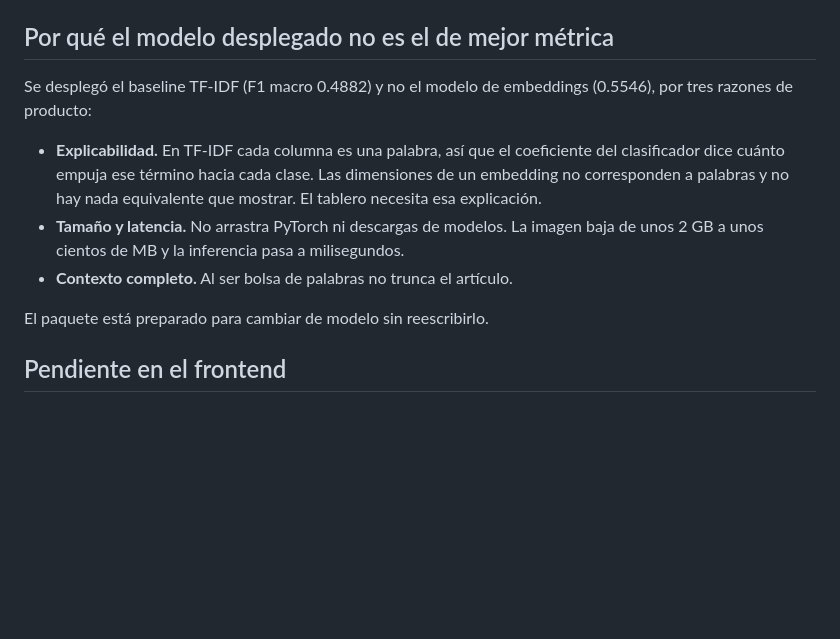
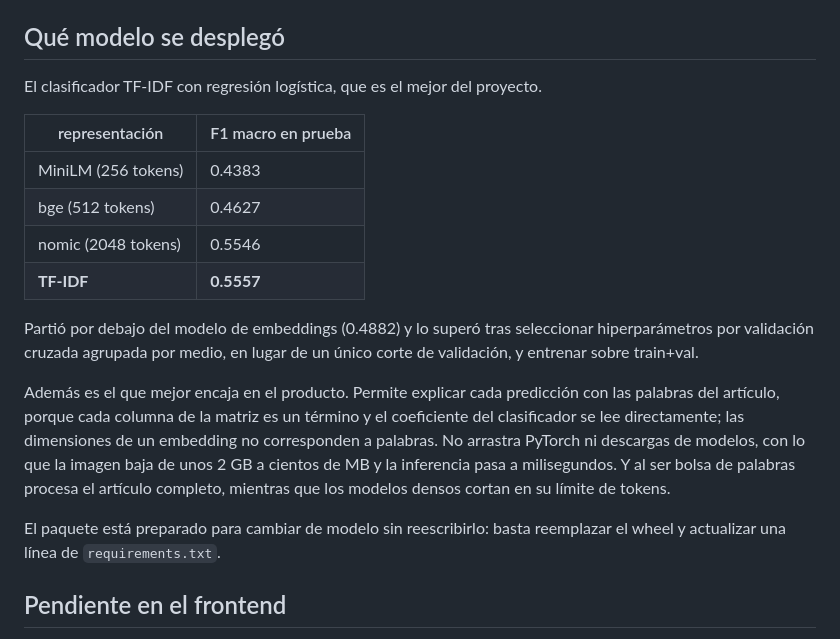
Before and after one commit to Micro-Proyecto-Desarrollo-de-Soluciones/news_analyzer, a Markdown page: docs/integracion_modelo.md, the part around the change. GitHub-like rendering; blank space fills up the shorter version.

Commit message:
fix: documentacion integracion de modelo

```diff
--- a/docs/integracion_modelo.md
+++ b/docs/integracion_modelo.md
@@ -41,20 +41,31 @@ el frontend anterior sigue funcionando:
   corto que los artículos con los que se entrenó.
 - `version_modelo` — versión del paquete que produjo la predicción.
 
-## Por qué el modelo desplegado no es el de mejor métrica
+## Qué modelo se desplegó
 
-Se desplegó el baseline TF-IDF (F1 macro 0.4882) y no el modelo de embeddings
-(0.5546), por tres razones de producto:
+El clasificador TF-IDF con regresión logística, que es el mejor del proyecto.
 
-- **Explicabilidad.** En TF-IDF cada columna es una palabra, así que el
-  coeficiente del clasificador dice cuánto empuja ese término hacia cada clase.
-  Las dimensiones de un embedding no corresponden a palabras y no hay nada
-  equivalente que mostrar. El tablero necesita esa explicación.
-- **Tamaño y latencia.** No arrastra PyTorch ni descargas de modelos. La imagen
-  baja de unos 2 GB a unos cientos de MB y la inferencia pasa a milisegundos.
-- **Contexto completo.** Al ser bolsa de palabras no trunca el artículo.
+| representación | F1 macro en prueba |
+|---|---|
+| MiniLM (256 tokens) | 0.4383 |
+| bge (512 tokens) | 0.4627 |
+| nomic (2048 tokens) | 0.5546 |
+| **TF-IDF** | **0.5557** |
 
-El paquete está preparado para cambiar de modelo sin reescribirlo.
+Partió por debajo del modelo de embeddings (0.4882) y lo superó tras
+seleccionar hiperparámetros por validación cruzada agrupada por medio, en lugar
+de un único corte de validación, y entrenar sobre train+val.
+
+Además es el que mejor encaja en el producto. Permite explicar cada predicción
+con las palabras del artículo, porque cada columna de la matriz es un término y
+el coeficiente del clasificador se lee directamente; las dimensiones de un
+embedding no corresponden a palabras. No arrastra PyTorch ni descargas de
+modelos, con lo que la imagen baja de unos 2 GB a cientos de MB y la inferencia
+pasa a milisegundos. Y al ser bolsa de palabras procesa el artículo completo,
+mientras que los modelos densos cortan en su límite de tokens.
+
+El paquete está preparado para cambiar de modelo sin reescribirlo: basta
+reemplazar el wheel y actualizar una línea de `requirements.txt`.
 
 ## Pendiente en el frontend
 
```
